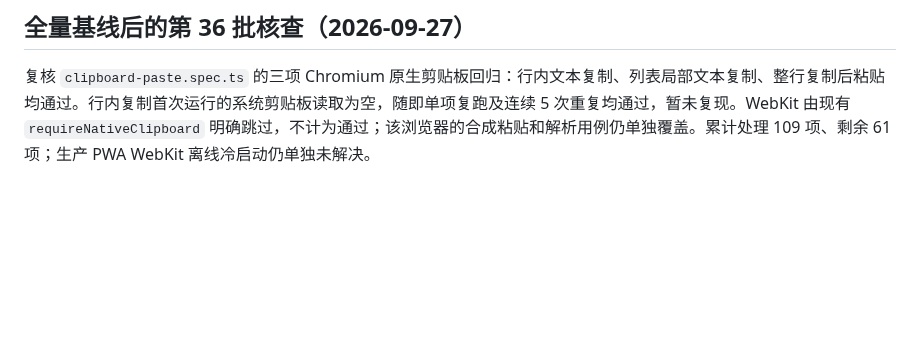
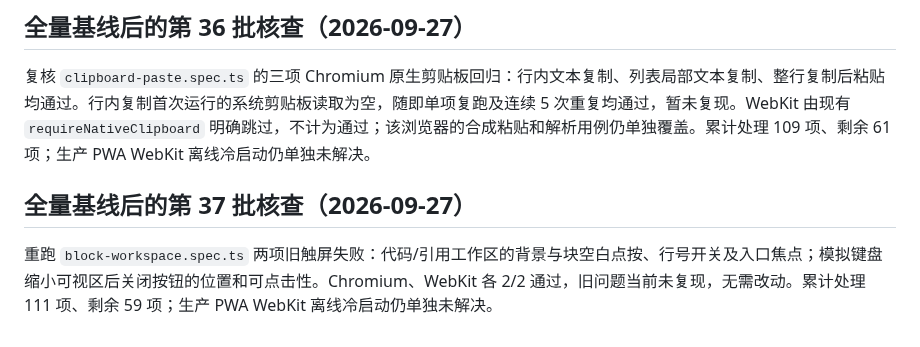
Before and after one commit to erocpil/nine-rings, a Markdown page: docs/e2e-repair-progress.md, the part around the change. Rendered like a GitHub page; blank space fills up the shorter version.

Commit message:
docs: record block workspace touch checks

```diff
--- a/docs/e2e-repair-progress.md
+++ b/docs/e2e-repair-progress.md
@@ -342,3 +342,7 @@ Python Markdown 转换脚本已验证默认 references 路径及仅包含文档
 ## 全量基线后的第 36 批核查（2026-09-27）
 
 复核 `clipboard-paste.spec.ts` 的三项 Chromium 原生剪贴板回归：行内文本复制、列表局部文本复制、整行复制后粘贴均通过。行内复制首次运行的系统剪贴板读取为空，随即单项复跑及连续 5 次重复均通过，暂未复现。WebKit 由现有 `requireNativeClipboard` 明确跳过，不计为通过；该浏览器的合成粘贴和解析用例仍单独覆盖。累计处理 109 项、剩余 61 项；生产 PWA WebKit 离线冷启动仍单独未解决。
+
+## 全量基线后的第 37 批核查（2026-09-27）
+
+重跑 `block-workspace.spec.ts` 两项旧触屏失败：代码/引用工作区的背景与块空白点按、行号开关及入口焦点；模拟键盘缩小可视区后关闭按钮的位置和可点击性。Chromium、WebKit 各 2/2 通过，旧问题当前未复现，无需改动。累计处理 111 项、剩余 59 项；生产 PWA WebKit 离线冷启动仍单独未解决。
```
